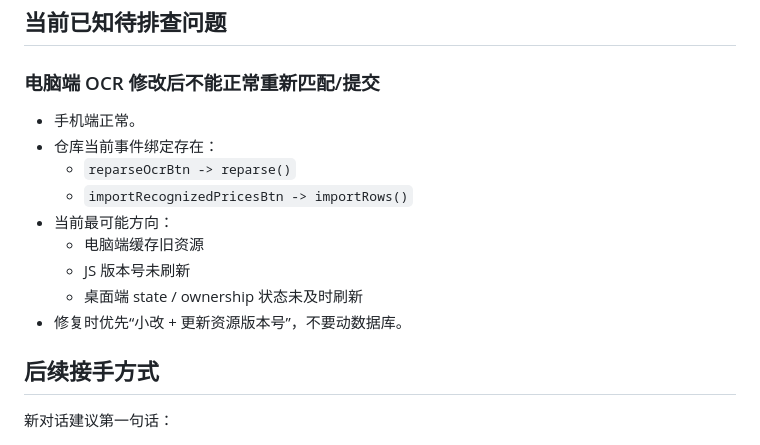
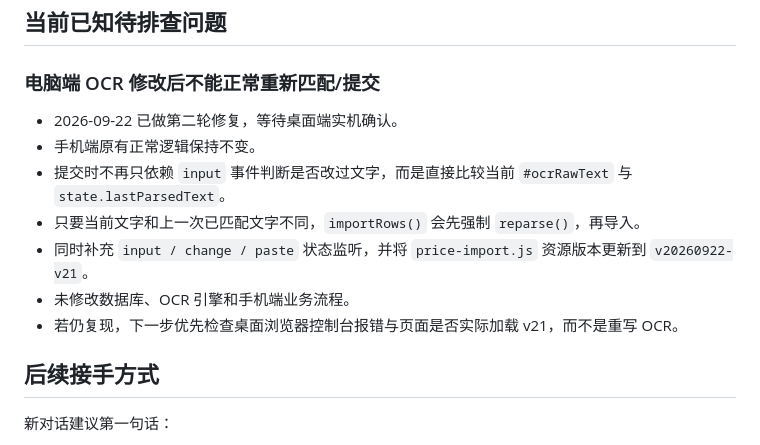
Before and after one commit to MianmianNb666/playmate-workbench, a Markdown page: PROJECT_CONTEXT.md, the part around the change. GitHub-like rendering.

Commit message:
Document robust desktop OCR submission fix

```diff
--- a/PROJECT_CONTEXT.md
+++ b/PROJECT_CONTEXT.md
@@ -97,15 +97,13 @@
 ## 当前已知待排查问题
 
 ### 电脑端 OCR 修改后不能正常重新匹配/提交
-- 手机端正常。
-- 仓库当前事件绑定存在：
-  - `reparseOcrBtn -> reparse()`
-  - `importRecognizedPricesBtn -> importRows()`
-- 当前最可能方向：
-  - 电脑端缓存旧资源
-  - JS 版本号未刷新
-  - 桌面端 state / ownership 状态未及时刷新
-- 修复时优先“小改 + 更新资源版本号”，不要动数据库。
+- 2026-09-22 已做第二轮修复，等待桌面端实机确认。
+- 手机端原有正常逻辑保持不变。
+- 提交时不再只依赖 `input` 事件判断是否改过文字，而是直接比较当前 `#ocrRawText` 与 `state.lastParsedText`。
+- 只要当前文字和上一次已匹配文字不同，`importRows()` 会先强制 `reparse()`，再导入。
+- 同时补充 `input / change / paste` 状态监听，并将 `price-import.js` 资源版本更新到 `v20260922-v21`。
+- 未修改数据库、OCR 引擎和手机端业务流程。
+- 若仍复现，下一步优先检查桌面浏览器控制台报错与页面是否实际加载 v21，而不是重写 OCR。
 
 ## 后续接手方式
 
```
